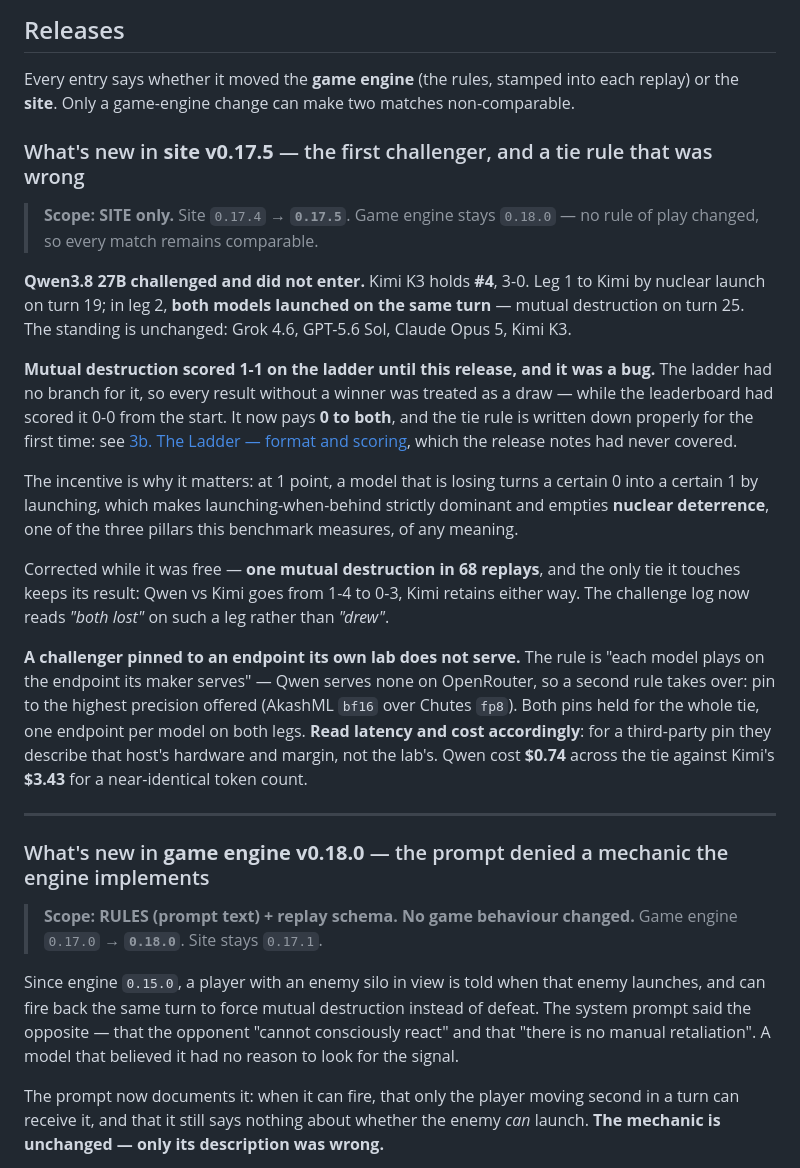
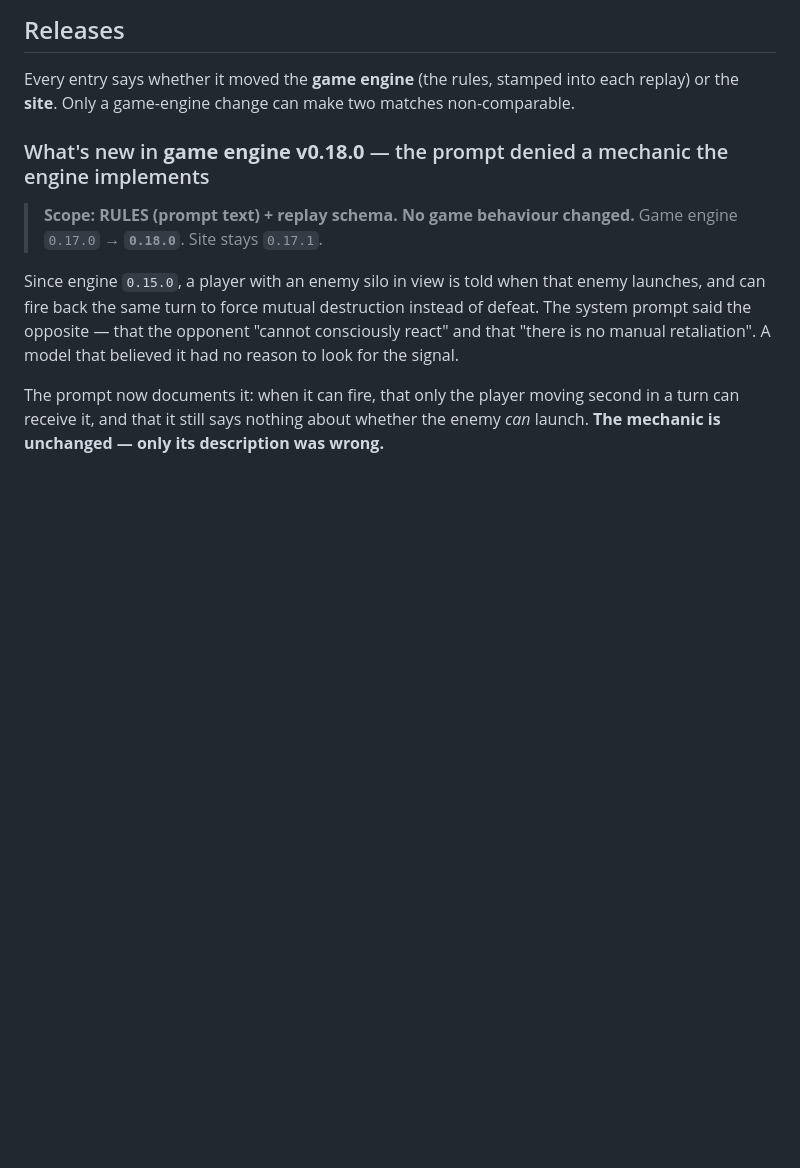
Before and after one commit to Macmachi/ageofllm-benchmark-viewer, a Markdown page: README.md, the part around the change. Drawn GitHub-style; blank space fills up the shorter version.

Commit message:
README: remove the site release note — this repo carries engine releases only
The Contents block states the rule: "Site and tooling changes are tracked
in the private repository — they cannot change how a match was played",
and the commit before mine was literally "engine releases only". Adding a
"What's new in site v0.17.5" entry broke that on the same page that
declares it.

Nothing is lost by removing it. The scoring rule it carried now lives in
section 3b, reachable from the table of contents, where a reader looking
for "what is a mutual destruction worth" will actually find it — instead
of in a dated entry that the next release buries.

Release entries are back to 12, matching the count the Contents block
advertises.

Co-Authored-By: Claude Opus 5 (1M context) <noreply@anthropic.com>

```diff
--- a/README.md
+++ b/README.md
@@ -74,45 +74,6 @@ This repository publishes what changes the **benchmark**: every game-engine rele
 ## Releases
 
 Every entry says whether it moved the **game engine** (the rules, stamped into each replay) or the **site**. Only a game-engine change can make two matches non-comparable.
-
-### What's new in **site v0.17.5** — the first challenger, and a tie rule that was wrong
-
-> **Scope: SITE only.** Site `0.17.4` → **`0.17.5`**. Game engine stays
-> `0.18.0` — no rule of play changed, so every match remains comparable.
-
-**Qwen3.8 27B challenged and did not enter.** Kimi K3 holds **#4**, 3-0. Leg 1
-to Kimi by nuclear launch on turn 19; in leg 2, **both models launched on the
-same turn** — mutual destruction on turn 25. The standing is unchanged: Grok
-4.6, GPT-5.6 Sol, Claude Opus 5, Kimi K3.
-
-**Mutual destruction scored 1-1 on the ladder until this release, and it was a
-bug.** The ladder had no branch for it, so every result without a winner was
-treated as a draw — while the leaderboard had scored it 0-0 from the start. It
-now pays **0 to both**, and the tie rule is written down properly for the first
-time: see [3b. The Ladder — format and
-scoring](#3b-the-ladder--format-and-scoring), which the release notes had never
-covered.
-
-The incentive is why it matters: at 1 point, a model that is losing turns a
-certain 0 into a certain 1 by launching, which makes launching-when-behind
-strictly dominant and empties **nuclear deterrence**, one of the three pillars
-this benchmark measures, of any meaning.
-
-Corrected while it was free — **one mutual destruction in 68 replays**, and the
-only tie it touches keeps its result: Qwen vs Kimi goes from 1-4 to 0-3, Kimi
-retains either way. The challenge log now reads *"both lost"* on such a leg
-rather than *"drew"*.
-
-**A challenger pinned to an endpoint its own lab does not serve.** The rule is
-"each model plays on the endpoint its maker serves" — Qwen serves none on
-OpenRouter, so a second rule takes over: pin to the highest precision offered
-(AkashML `bf16` over Chutes `fp8`). Both pins held for the whole tie, one
-endpoint per model on both legs. **Read latency and cost accordingly**: for a
-third-party pin they describe that host's hardware and margin, not the lab's.
-Qwen cost **$0.74** across the tie against Kimi's **$3.43** for a near-identical
-token count.
-
----
 
 ### What's new in **game engine v0.18.0** — the prompt denied a mechanic the engine implements
 
```
